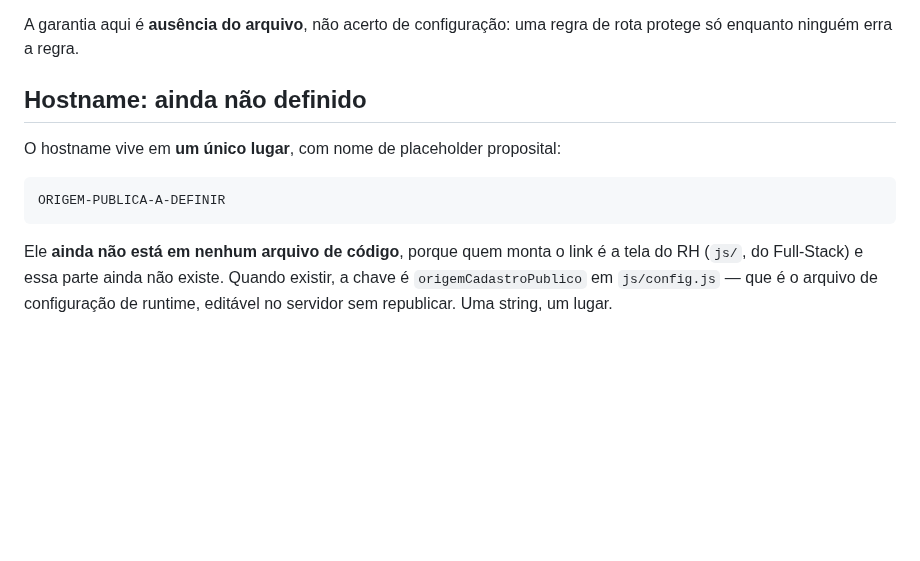
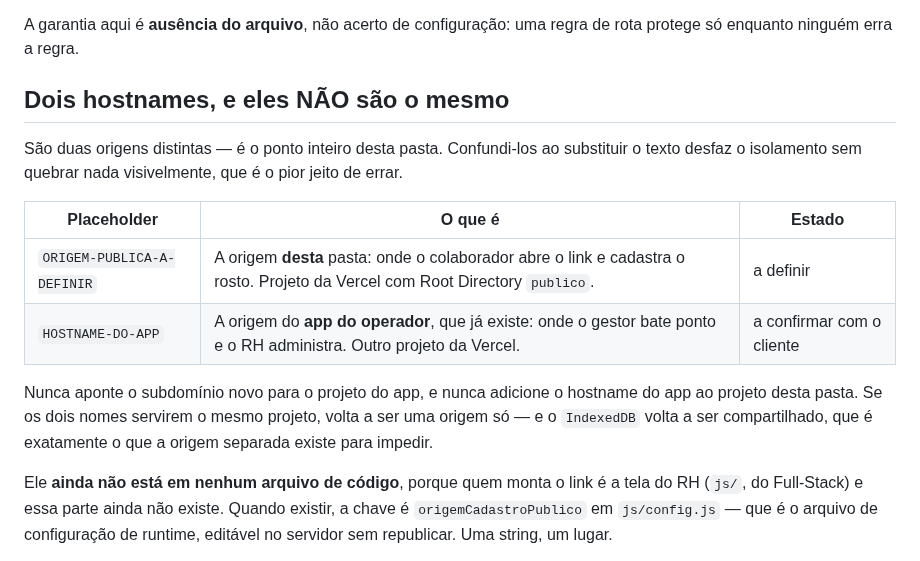
Before and after one commit to BRL4528/control_face_id, a Markdown page: publico/LEIA-ME.md, the part around the change. GitHub-like rendering; blank space fills up the shorter version.

Commit message:
Distingue explicitamente os dois hostnames nas folhas
HOSTNAME-DO-APP era usado uma vez em publico/LEIA-ME.md e não estava definido em
lugar nenhum, enquanto só ORIGEM-PUBLICA-A-DEFINIR tinha explicação. Quem fosse
substituir texto poderia trocar um pelo outro.

Isso importa mais do que um erro de documentação comum: se os dois nomes
servirem o mesmo projeto, volta a ser uma origem só, o IndexedDB volta a ser
compartilhado, e o isolamento se desfaz sem quebrar nada visivelmente — que é o
pior jeito de errar, porque não dá sintoma.

Tabela nomeando os dois, com o estado de cada um, e a regra explícita de nunca
apontar o subdomínio novo para o projeto do app nem o contrário. A folha de DNS
avisa na abertura que o registro é para um subdomínio novo e que o endereço do
aplicativo não se mexe.

Co-Authored-By: Claude Opus 5 <noreply@anthropic.com>

````diff
--- a/publico/LEIA-ME.md
+++ b/publico/LEIA-ME.md
@@ -19,13 +19,21 @@ shell do app do operador no celular dele.
 A garantia aqui é **ausência do arquivo**, não acerto de configuração: uma regra
 de rota protege só enquanto ninguém erra a regra.
 
-## Hostname: ainda não definido
+## Dois hostnames, e eles NÃO são o mesmo
 
-O hostname vive em **um único lugar**, com nome de placeholder proposital:
+São duas origens distintas — é o ponto inteiro desta pasta. Confundi-los ao
+substituir o texto desfaz o isolamento sem quebrar nada visivelmente, que é o
+pior jeito de errar.
 
-```
-ORIGEM-PUBLICA-A-DEFINIR
-```
+| Placeholder | O que é | Estado |
+|---|---|---|
+| `ORIGEM-PUBLICA-A-DEFINIR` | A origem **desta** pasta: onde o colaborador abre o link e cadastra o rosto. Projeto da Vercel com Root Directory `publico`. | a definir |
+| `HOSTNAME-DO-APP` | A origem do **app do operador**, que já existe: onde o gestor bate ponto e o RH administra. Outro projeto da Vercel. | a confirmar com o cliente |
+
+Nunca aponte o subdomínio novo para o projeto do app, e nunca adicione o hostname
+do app ao projeto desta pasta. Se os dois nomes servirem o mesmo projeto, volta a
+ser uma origem só — e o `IndexedDB` volta a ser compartilhado, que é exatamente o
+que a origem separada existe para impedir.
 
 Ele **ainda não está em nenhum arquivo de código**, porque quem monta o link é a
 tela do RH (`js/`, do Full-Stack) e essa parte ainda não existe. Quando existir,
````
Also changed, not shown: docs/dns-origem-publica.md (+6 -1 lines).
